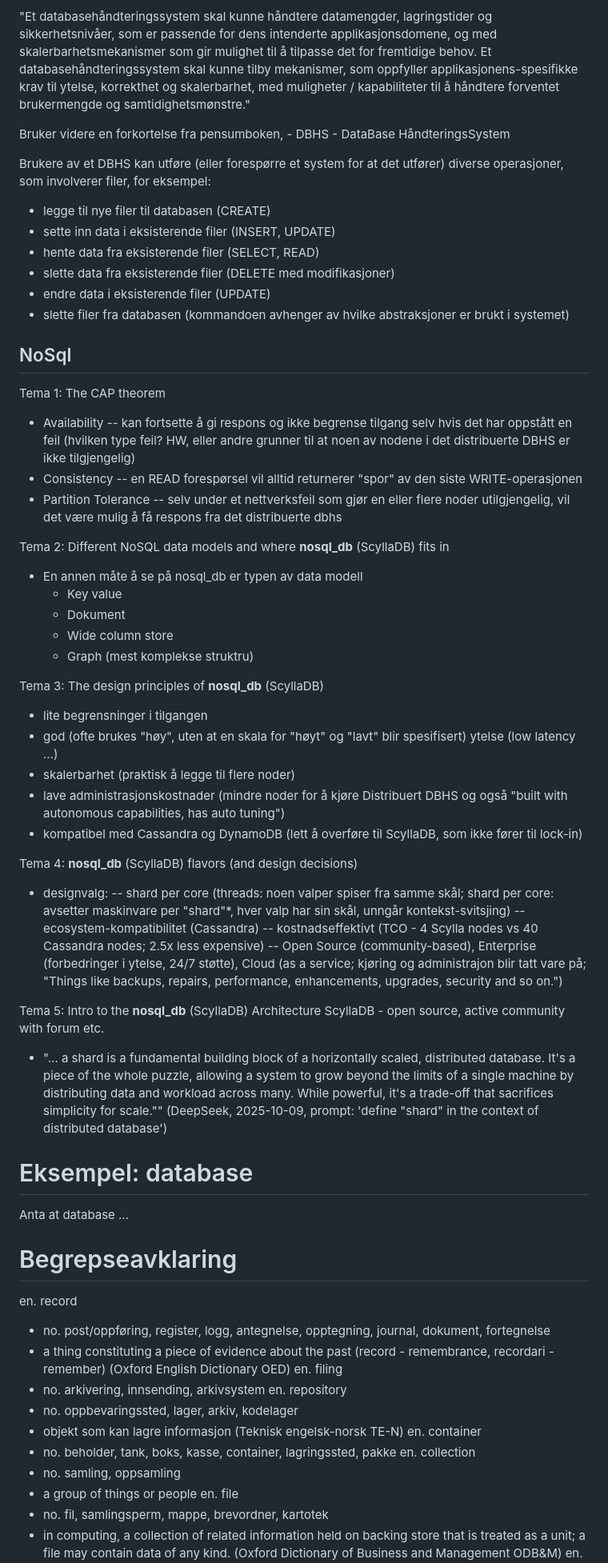
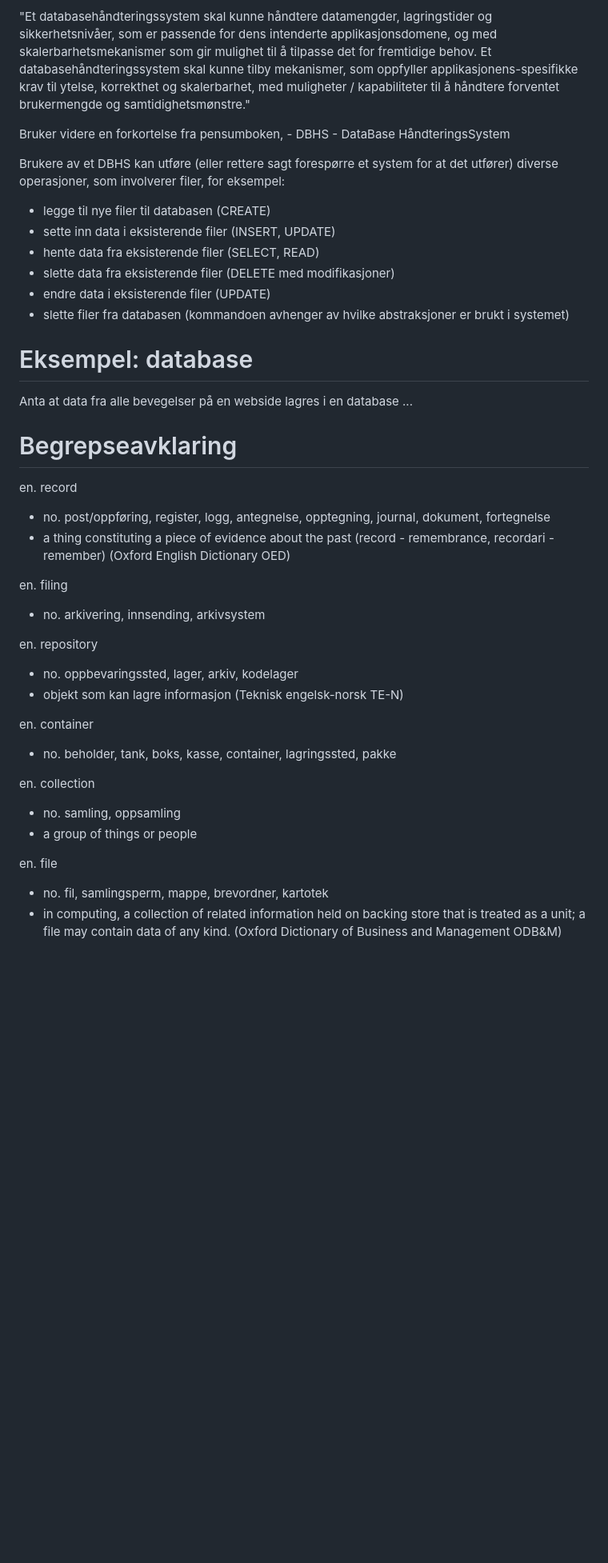
Before and after one commit to digitnow/data1500, a Markdown page: lectures/01/lec01.md, the part around the change printed below. Shown: that part at 80% size. Drawn GitHub-style; blank space fills up the shorter version.

```diff
--- a/lectures/01/lec01.md
+++ b/lectures/01/lec01.md
@@ -15,10 +45,9 @@ Definisjon fra pensumboken er problematisk: "Kan lagre "store" mengder data over
 
 "Et databasehåndteringssystem skal kunne håndtere datamengder, lagringstider og sikkerhetsnivåer, som er passende for dens intenderte applikasjonsdomene, og med skalerbarhetsmekanismer som gir mulighet til å tilpasse det for fremtidige behov. Et databasehåndteringssystem skal kunne tilby mekanismer, som oppfyller applikasjonens-spesifikke krav til ytelse, korrekthet og skalerbarhet, med muligheter / kapabiliteter til å håndtere forventet brukermengde og samtidighetsmønstre."
 
-
 Bruker videre en forkortelse fra pensumboken, - DBHS - DataBase HåndteringsSystem
 
-Brukere av et DBHS kan utføre (eller forespørre et system for at det utfører) diverse operasjoner, som involverer filer, for eksempel:
+Brukere av et DBHS kan utføre (eller rettere sagt forespørre et system for at det utfører) diverse operasjoner, som involverer filer, for eksempel:
 - legge til nye filer til databasen (CREATE)
 - sette inn data i eksisterende filer (INSERT, UPDATE)
 - hente data fra eksisterende filer (SELECT, READ)
@@ -26,57 +55,29 @@ Brukere av et DBHS kan utføre (eller forespørre et system for at det utfører)
 - endre data i eksisterende filer (UPDATE)
 - slette filer fra databasen (kommandoen avhenger av hvilke abstraksjoner er brukt i systemet)
 
-## NoSql
-Tema 1: The CAP theorem
-- Availability -- kan fortsette å gi respons og ikke begrense tilgang selv hvis det har oppstått en feil (hvilken type feil? HW, eller andre grunner til at noen av nodene i det distribuerte DBHS er ikke tilgjengelig)
-- Consistency -- en READ forespørsel vil alltid returnerer "spor" av den siste WRITE-operasjonen
-- Partition Tolerance -- selv under et nettverksfeil som gjør en eller flere noder utilgjengelig, vil det være mulig å få respons fra det distribuerte dbhs
-
-
-Tema 2: Different NoSQL data models and where __nosql_db__ (ScyllaDB) fits in
-- En annen måte å se på nosql_db er typen av data modell
-  - Key value
-  - Dokument
-  - Wide column store
-  - Graph (mest komplekse struktru)
-
-Tema 3: The design principles of __nosql_db__ (ScyllaDB)
-- lite begrensninger i tilgangen
-- god (ofte brukes "høy", uten at en skala for "høyt" og "lavt" blir spesifisert) ytelse (low latency ...)
-- skalerbarhet (praktisk å legge til flere noder)
-- lave administrasjonskostnader (mindre noder for å kjøre Distribuert DBHS og også "built with autonomous capabilities, has auto tuning")
-- kompatibel med Cassandra og DynamoDB (lett å overføre til ScyllaDB, som ikke fører til lock-in)
-
-
-Tema 4: __nosql_db__ (ScyllaDB) flavors (and design decisions)
-- designvalg:
--- shard per core (threads: noen valper spiser fra samme skål; shard per core: avsetter maskinvare per "shard"*, hver valp har sin skål, unngår kontekst-svitsjing)
--- ecosystem-kompatibilitet (Cassandra)
--- kostnadseffektivt (TCO - 4 Scylla nodes vs 40 Cassandra nodes; 2.5x less expensive)
--- Open Source (community-based), Enterprise (forbedringer i ytelse, 24/7 støtte), Cloud (as a service; kjøring og administrajon blir tatt vare på; "Things like backups, repairs, performance, enhancements, upgrades, security and so on.")
-
-Tema 5: Intro to the __nosql_db__ (ScyllaDB) Architecture
-ScyllaDB - open source, active community with forum etc.
-
-* "... a shard is a fundamental building block of a horizontally scaled, distributed database. It's a piece of the whole puzzle, allowing a system to grow beyond the limits of a single machine by distributing data and workload across many. While powerful, it's a trade-off that sacrifices simplicity for scale."" (DeepSeek, 2025-10-09, prompt: 'define "shard" in the context of distributed database')
 
 # Eksempel: database
-Anta at database ...
+Anta at data fra alle bevegelser på en webside lagres i en database ...
 
 # Begrepseavklaring
 en. record
   - no. post/oppføring, register, logg, antegnelse, opptegning, journal, dokument, fortegnelse
   - a thing constituting a piece of evidence about the past (record - remembrance, recordari - remember) (Oxford English Dictionary OED)
+
 en. filing
   - no. arkivering, innsending, arkivsystem
+
 en. repository
   - no. oppbevaringssted, lager, arkiv, kodelager
   - objekt som kan lagre informasjon (Teknisk engelsk-norsk TE-N)
+
 en. container
   - no. beholder, tank, boks, kasse, container, lagringssted, pakke
+
 en. collection
   - no. samling, oppsamling
   - a group of things or people
+
 en. file
   - no. fil, samlingsperm, mappe, brevordner, kartotek
   - in computing, a collection of related information held on backing store that is treated as a unit; a file may contain data of any kind. (Oxford Dictionary of Business and Management ODB&M)
```
Also changed, not shown: other parts of lectures/01/lec01.md (+37 -3 lines).
